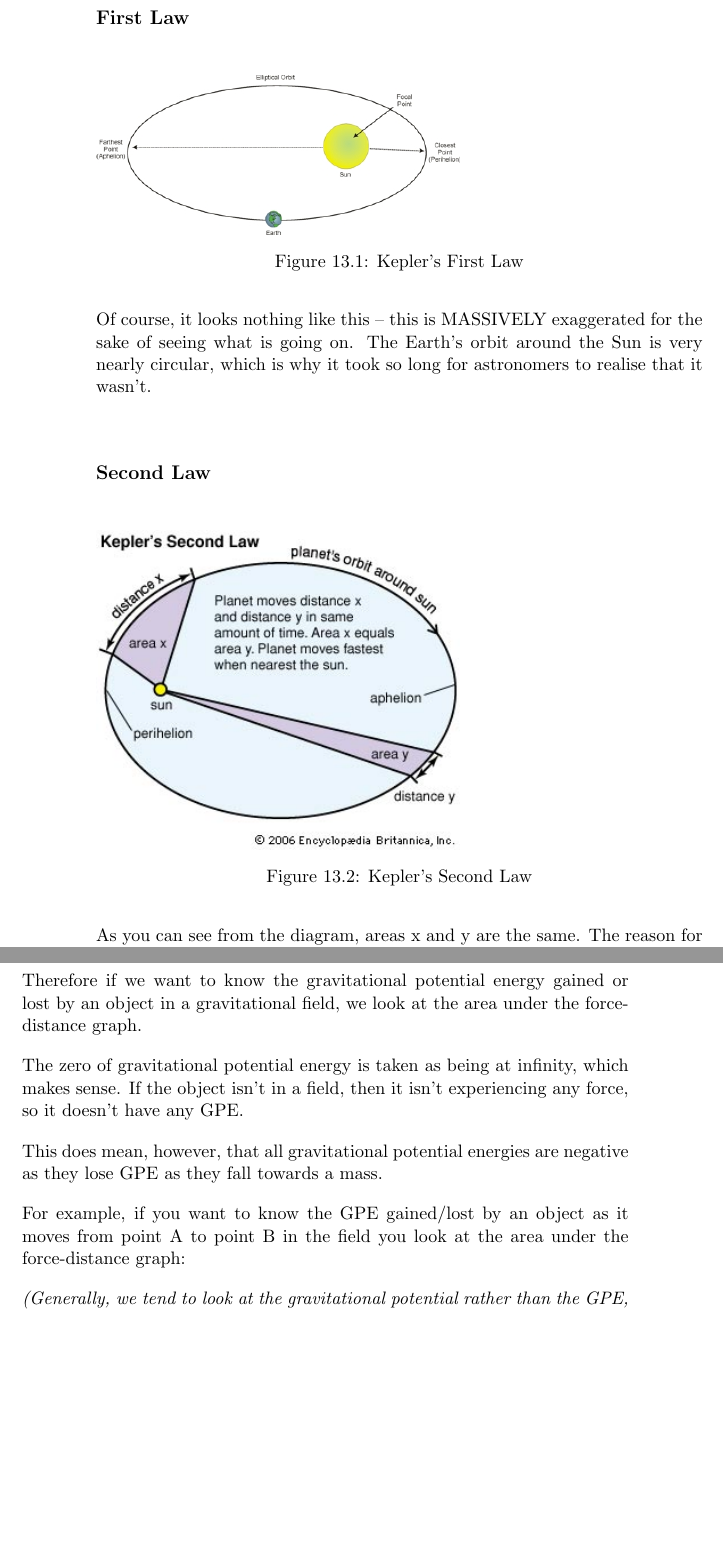
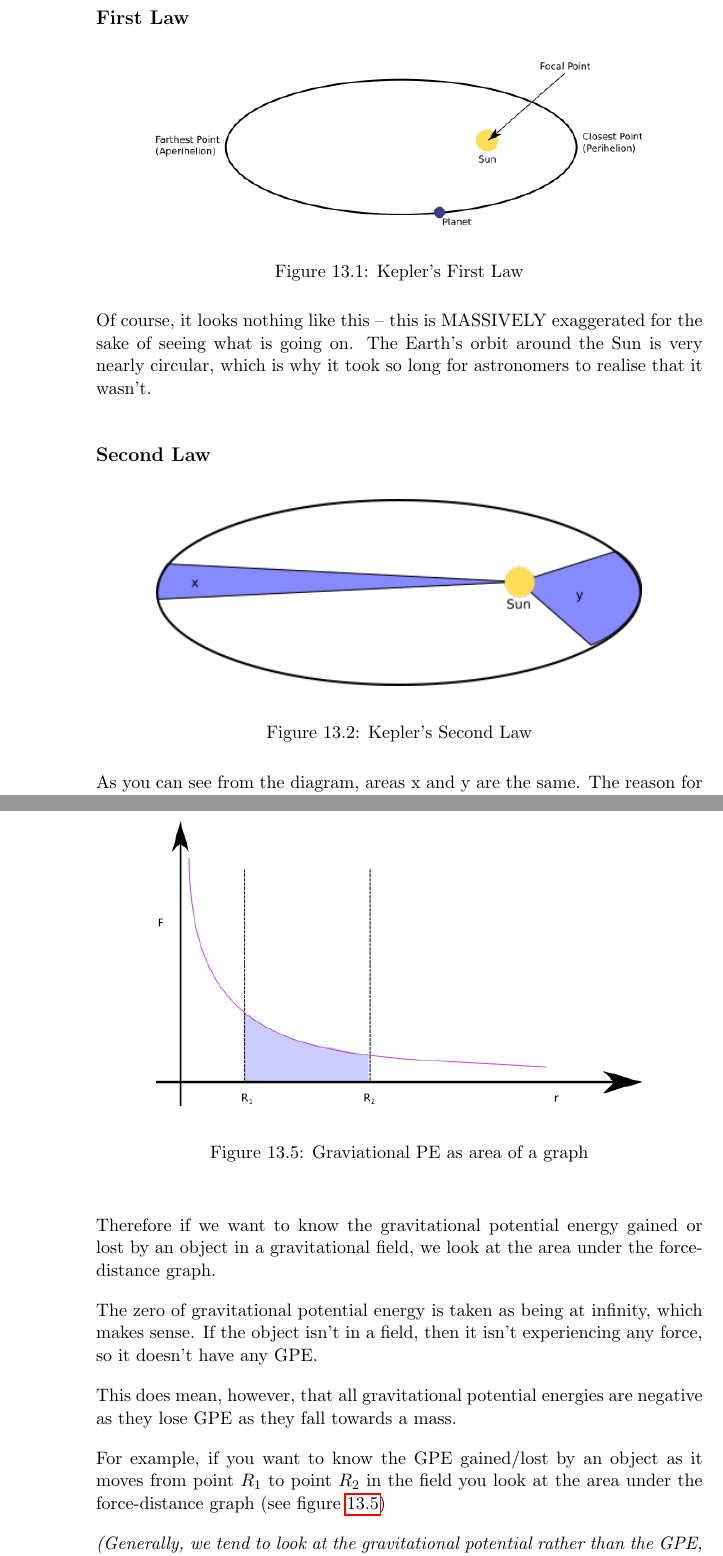
Before and after one commit to mrpsharp/physics-PreU, a LaTeX thesis (main.tex, which reads 13-gravitation.tex): two parts of pages 54 and 57 of 76 before the commit and two parts of pages 54 and 58 of 76 after it, joined at a grey line, cut so that both start at the same text, the shorter picture padded with empty space. Compiled offline with pdfLaTeX.

Commit message:
Replaced Figures

```diff
--- a/13-gravitation.tex
+++ b/13-gravitation.tex
@@ -26,9 +26,11 @@ Laws. They are as follows:
 \newpage
 \subsection{First Law}
 \begin{figure}[h]
-  \includegraphics[width=0.6\textwidth]{figs/chapt-13/image1.jpeg}
+  \begin{center}
+  \includegraphics[width=0.8\textwidth]{figs/chapt-13/kepler-1.png}
+\end{center}
   \caption{Kepler's First Law}
-  \label{}
+  \label{kepler-1}
 \end{figure}
 
 Of course, it looks nothing like this -- this is MASSIVELY exaggerated
@@ -39,9 +41,11 @@ astronomers to realise that it wasn't.
 \subsection{Second Law}
 
 \begin{figure}[h]
-  \includegraphics[width=0.6\textwidth]{figs/chapt-13/image2.jpeg}
+  \begin{center}
+    \includegraphics[width=0.8\textwidth]{figs/chapt-13/kepler-2.png}
+  \end{center}
   \caption{Kepler's Second Law}
-  \label{}
+  \label{kepler-2}
 \end{figure}
 
 As you can see from the diagram, areas x and y are the same. The reason
@@ -168,8 +188,17 @@ This does mean, however, that all gravitational potential energies are
 negative as they lose GPE as they fall towards a mass.
 
 For example, if you want to know the GPE gained/lost by an object as it
-moves from point A to point B in the field you look at the area under
-the force-distance graph:
+moves from point $R_1$ to point $R_2$ in the field you look at the area under
+the force-distance graph (see figure \ref{gpe-area})
+
+\begin{figure}
+  \begin{center}
+  \includegraphics[width=0.8\textwidth]{figs/chapt-13/area-energy.png}
+\end{center}
+  \caption{Graviational PE as area of a graph}
+  \label{gpe-area}
+\end{figure}
+
 
 \emph{(Generally, we tend to look at the gravitational potential rather
 than the GPE, and use the field strength-distance graph, but the
```
Also changed, not shown: 2-gravitational-fields.tex (+1 -1 lines), figs/chapt-13/area-energy.png (added), figs/chapt-13/chapt-13.svg (added), figs/chapt-13/g-r.png (added), figs/chapt-13/image1.jpeg (deleted), figs/chapt-13/image2.jpeg (deleted), figs/chapt-13/image3.png (deleted), figs/chapt-13/kepler-1.png (added), figs/chapt-13/kepler-2.png (added), figs/chapt-13/masses-direction.png (added), figs/chapt-13/masses.png (added), 13-gravitation.tex (22 more changed lines).
